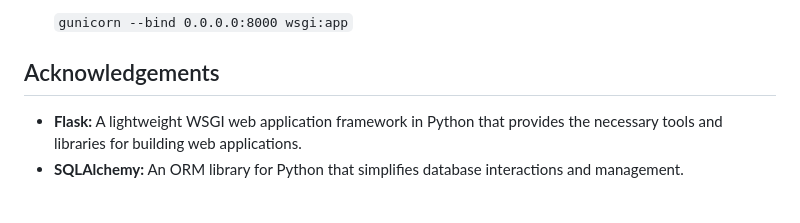
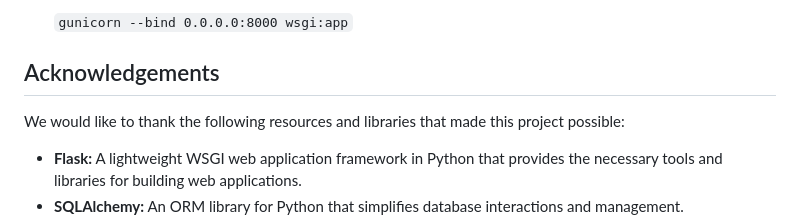
Before and after one commit to chiraghm12/get_code, a Markdown page: README.md, the part around the change. GitHub-like rendering; blank space fills up the shorter version.

```diff
--- a/README.md
+++ b/README.md
@@ -111,6 +111,8 @@ Create config.json file and add configuration params:
 
 ## Acknowledgements
 
+We would like to thank the following resources and libraries that made this project possible:
+
 * **Flask:** A lightweight WSGI web application framework in Python that provides the necessary tools and libraries for building web applications.
 * **SQLAlchemy:** An ORM library for Python that simplifies database interactions and management.
 * **HTML/CSS:** The foundational technologies for creating and styling the frontend of the website.
```
